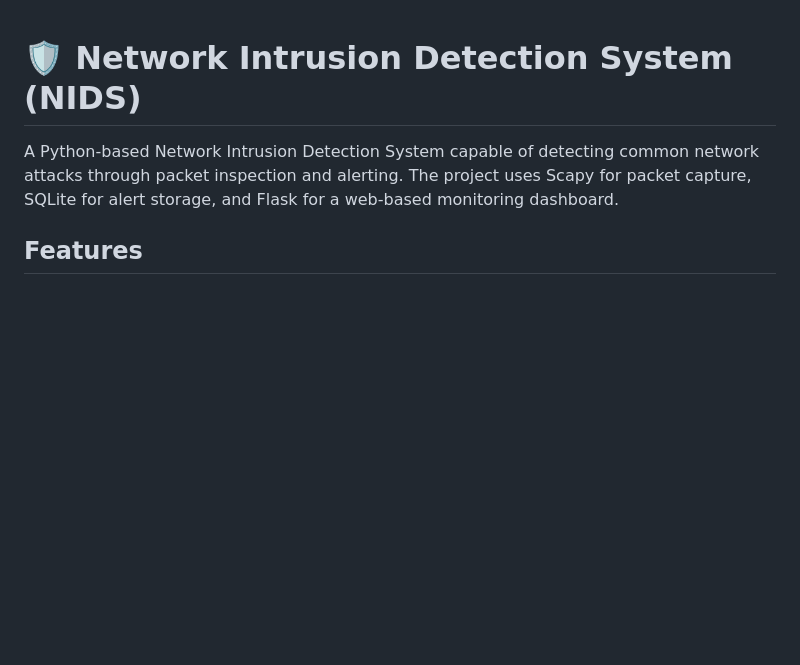
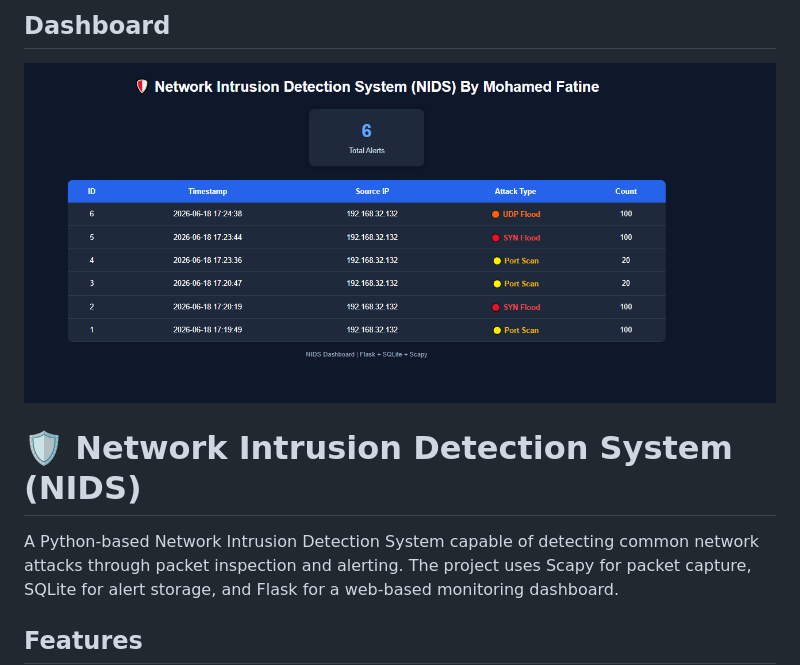
Before and after one commit to FatineMohamed/Network-Intrusion-Detection-System-NIDS, a Markdown page: README.md, the part around the change. Rendered like a GitHub page; blank space fills up the shorter version.

```diff
--- a/README.md
+++ b/README.md
@@ -1,3 +1,8 @@
+## Dashboard
+
+![Dashboard](images/NIDS.png)
+
+
 # 🛡️ Network Intrusion Detection System (NIDS)
 
 A Python-based Network Intrusion Detection System capable of detecting common network attacks through packet inspection and alerting. The project uses Scapy for packet capture, SQLite for alert storage, and Flask for a web-based monitoring dashboard.
```
